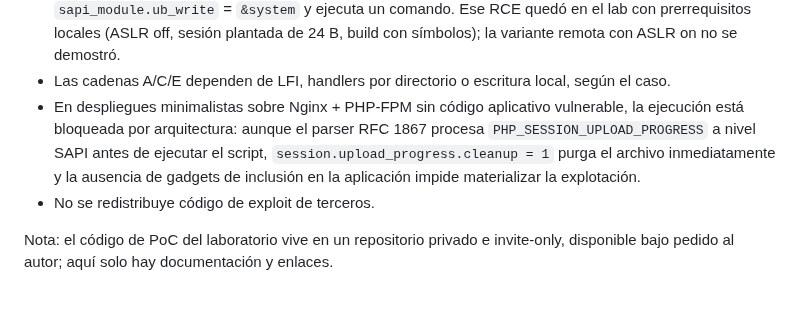
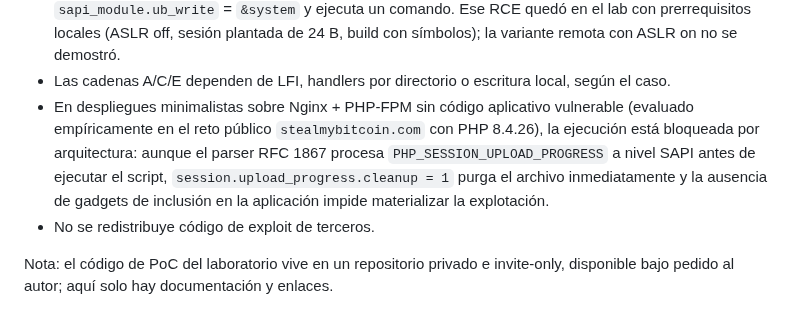
Before and after one commit to JoshRob297/php2shell-research, a Markdown page: RESUMEN.md, the part around the change. Rendered like a GitHub page.

```diff
--- a/RESUMEN.md
+++ b/RESUMEN.md
@@ -107,7 +107,7 @@ de explotación exitosa de las dos CVEs antes de la publicación.
   los hosts.
 - La cadena FPM se reprodujo hasta el UAF (crash 502) y se midió su mecánica por defecto (el allocator recicla el run liberado como página de bin 16 y su linkage codificado sobreescribe `used_slots`): DoS determinista. La retractación previa cubría la lectura del bloque residual, no la variante controlada: con el struct reclamado por el buffer del multipart y el fake `var_dtor_entries`, la escritura de 16 B llega a `sapi_module.ub_write` = `&system` y ejecuta un comando. Ese RCE quedó en el lab con prerrequisitos locales (ASLR off, sesión plantada de 24 B, build con símbolos); la variante remota con ASLR on no se demostró.
 - Las cadenas A/C/E dependen de LFI, handlers por directorio o escritura local, según el caso.
-- En despliegues minimalistas sobre Nginx + PHP-FPM sin código aplicativo vulnerable, la ejecución está bloqueada por arquitectura: aunque el parser RFC 1867 procesa `PHP_SESSION_UPLOAD_PROGRESS` a nivel SAPI antes de ejecutar el script, `session.upload_progress.cleanup = 1` purga el archivo inmediatamente y la ausencia de gadgets de inclusión en la aplicación impide materializar la explotación.
+- En despliegues minimalistas sobre Nginx + PHP-FPM sin código aplicativo vulnerable (evaluado empíricamente en el reto público `stealmybitcoin.com` con PHP 8.4.26), la ejecución está bloqueada por arquitectura: aunque el parser RFC 1867 procesa `PHP_SESSION_UPLOAD_PROGRESS` a nivel SAPI antes de ejecutar el script, `session.upload_progress.cleanup = 1` purga el archivo inmediatamente y la ausencia de gadgets de inclusión en la aplicación impide materializar la explotación.
 - No se redistribuye código de exploit de terceros.
 
 Nota: el código de PoC del laboratorio vive en un repositorio privado e invite-only, disponible
```
Also changed, not shown: REPORT.md (+8 -6 lines).
